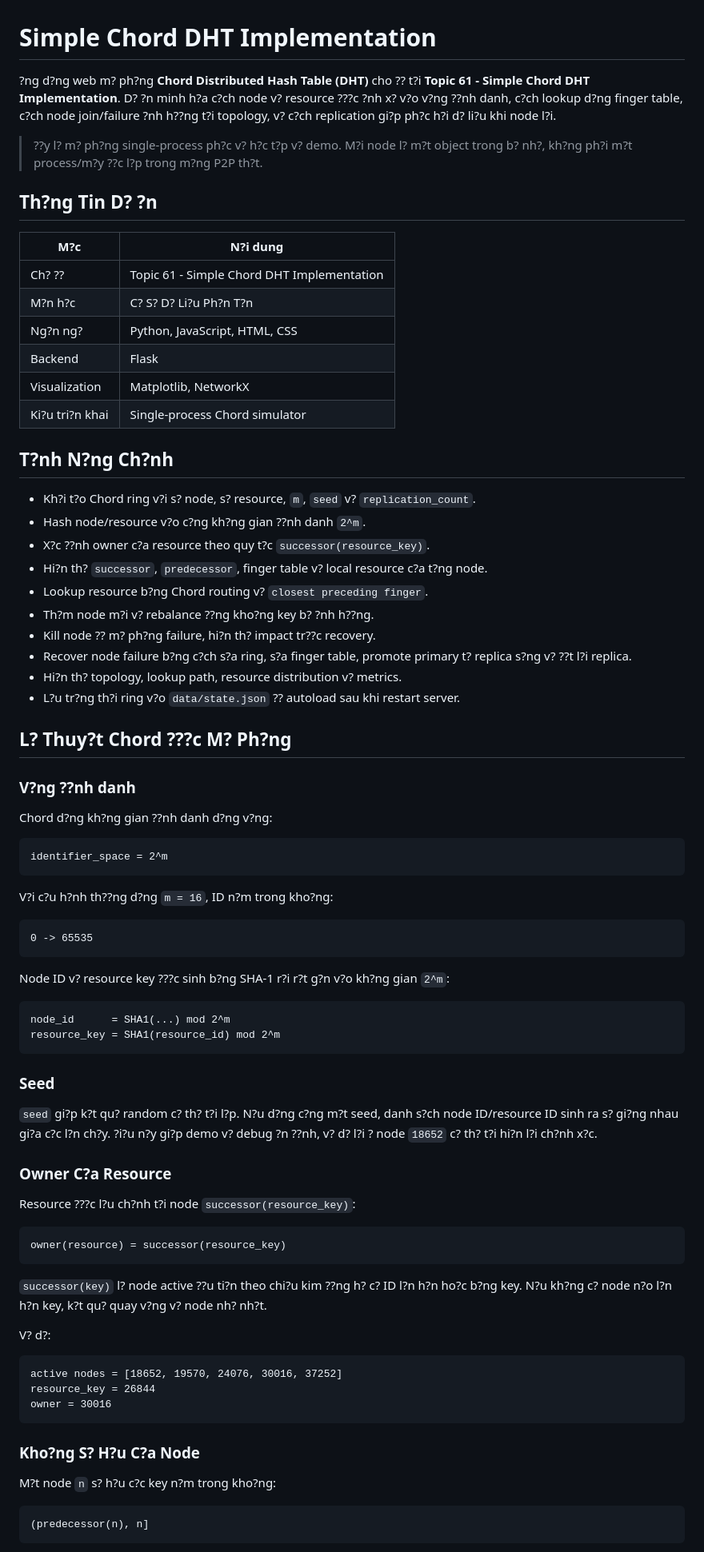
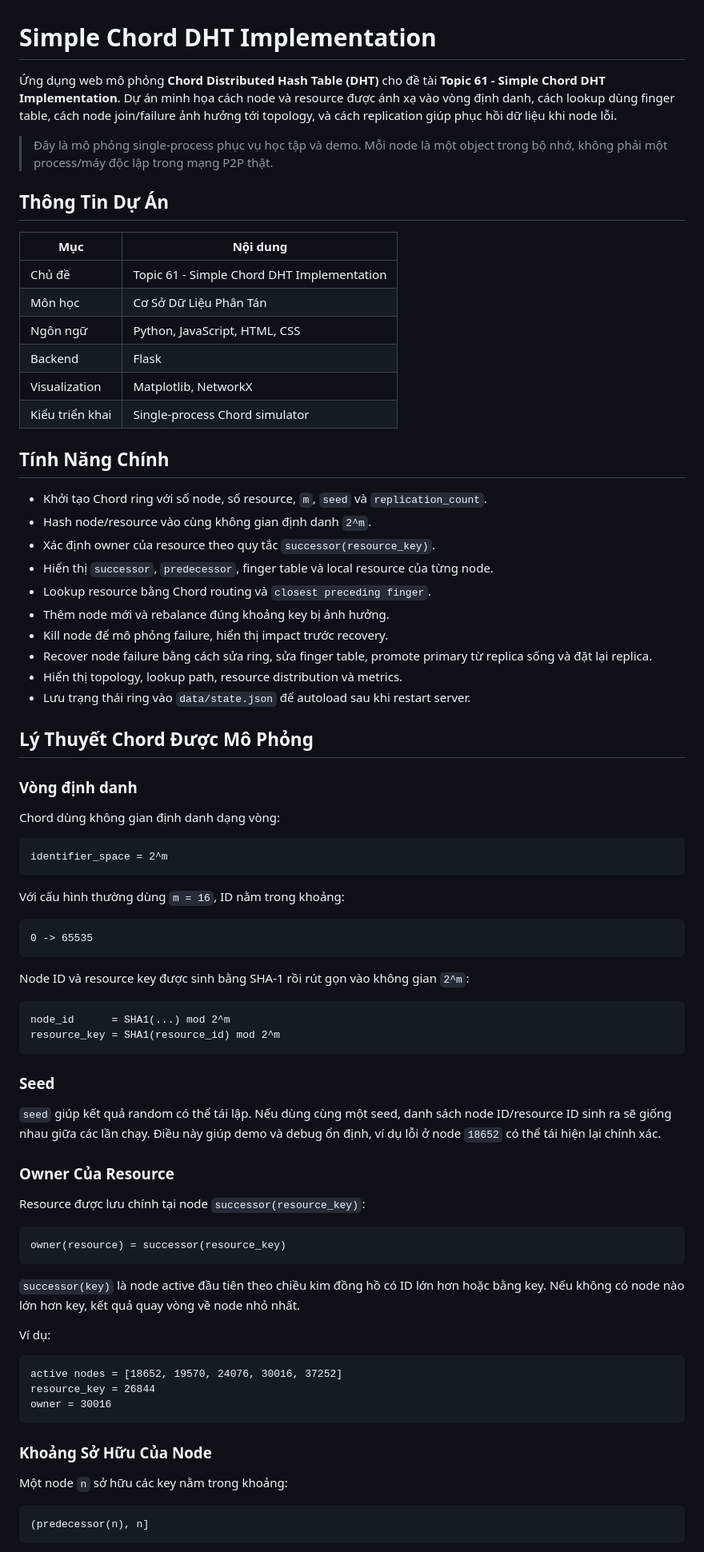
Before and after one commit to din1209-nguyen/Simple-Chord-DHT-Implementation-The-Hash-Ring, a Markdown page: README.md, the part around one of its changes. Shown at 80% size. Rendered like a GitHub page.

````diff
--- a/README.md
+++ b/README.md
@@ -1,50 +1,50 @@
 # Simple Chord DHT Implementation
 
-?ng d?ng web m? ph?ng **Chord Distributed Hash Table (DHT)** cho ?? t?i **Topic 61 - Simple Chord DHT Implementation**. D? ?n minh h?a c?ch node v? resource ???c ?nh x? v?o v?ng ??nh danh, c?ch lookup d?ng finger table, c?ch node join/failure ?nh h??ng t?i topology, v? c?ch replication gi?p ph?c h?i d? li?u khi node l?i.
+Ứng dụng web mô phỏng **Chord Distributed Hash Table (DHT)** cho đề tài **Topic 61 - Simple Chord DHT Implementation**. Dự án minh họa cách node và resource được ánh xạ vào vòng định danh, cách lookup dùng finger table, cách node join/failure ảnh hưởng tới topology, và cách replication giúp phục hồi dữ liệu khi node lỗi.
 
-> ??y l? m? ph?ng single-process ph?c v? h?c t?p v? demo. M?i node l? m?t object trong b? nh?, kh?ng ph?i m?t process/m?y ??c l?p trong m?ng P2P th?t.
+> Đây là mô phỏng single-process phục vụ học tập và demo. Mỗi node là một object trong bộ nhớ, không phải một process/máy độc lập trong mạng P2P thật.
 
-## Th?ng Tin D? ?n
+## Thông Tin Dự Án
 
-| M?c | N?i dung |
+| Mục | Nội dung |
 | --- | --- |
-| Ch? ?? | Topic 61 - Simple Chord DHT Implementation |
-| M?n h?c | C? S? D? Li?u Ph?n T?n |
-| Ng?n ng? | Python, JavaScript, HTML, CSS |
+| Chủ đề | Topic 61 - Simple Chord DHT Implementation |
+| Môn học | Cơ Sở Dữ Liệu Phân Tán |
+| Ngôn ngữ | Python, JavaScript, HTML, CSS |
 | Backend | Flask |
 | Visualization | Matplotlib, NetworkX |
-| Ki?u tri?n khai | Single-process Chord simulator |
+| Kiểu triển khai | Single-process Chord simulator |
 
-## T?nh N?ng Ch?nh
+## Tính Năng Chính
 
-- Kh?i t?o Chord ring v?i s? node, s? resource, `m`, `seed` v? `replication_count`.
-- Hash node/resource v?o c?ng kh?ng gian ??nh danh `2^m`.
-- X?c ??nh owner c?a resource theo quy t?c `successor(resource_key)`.
-- Hi?n th? `successor`, `predecessor`, finger table v? local resource c?a t?ng node.
-- Lookup resource b?ng Chord routing v? `closest preceding finger`.
-- Th?m node m?i v? rebalance ??ng kho?ng key b? ?nh h??ng.
-- Kill node ?? m? ph?ng failure, hi?n th? impact tr??c recovery.
-- Recover node failure b?ng c?ch s?a ring, s?a finger table, promote primary t? replica s?ng v? ??t l?i replica.
-- Hi?n th? topology, lookup path, resource distribution v? metrics.
-- L?u tr?ng th?i ring v?o `data/state.json` ?? autoload sau khi restart server.
+- Khởi tạo Chord ring với số node, số resource, `m`, `seed` và `replication_count`.
+- Hash node/resource vào cùng không gian định danh `2^m`.
+- Xác định owner của resource theo quy tắc `successor(resource_key)`.
+- Hiển thị `successor`, `predecessor`, finger table và local resource của từng node.
+- Lookup resource bằng Chord routing và `closest preceding finger`.
+- Thêm node mới và rebalance đúng khoảng key bị ảnh hưởng.
+- Kill node để mô phỏng failure, hiển thị impact trước recovery.
+- Recover node failure bằng cách sửa ring, sửa finger table, promote primary từ replica sống và đặt lại replica.
+- Hiển thị topology, lookup path, resource distribution và metrics.
+- Lưu trạng thái ring vào `data/state.json` để autoload sau khi restart server.
 
-## L? Thuy?t Chord ???c M? Ph?ng
+## Lý Thuyết Chord Được Mô Phỏng
 
-### V?ng ??nh danh
+### Vòng định danh
 
-Chord d?ng kh?ng gian ??nh danh d?ng v?ng:
+Chord dùng không gian định danh dạng vòng:
 
 ```text
 identifier_space = 2^m
 ```
 
-V?i c?u h?nh th??ng d?ng `m = 16`, ID n?m trong kho?ng:
+Với cấu hình thường dùng `m = 16`, ID nằm trong khoảng:
 
 ```text
 0 -> 65535
 ```
 
-Node ID v? resource key ???c sinh b?ng SHA-1 r?i r?t g?n v?o kh?ng gian `2^m`:
+Node ID và resource key được sinh bằng SHA-1 rồi rút gọn vào không gian `2^m`:
 
 ```text
 node_id      = SHA1(...) mod 2^m
@@ -53,19 +53,19 @@ resource_key = SHA1(resource_id) mod 2^m
 
 ### Seed
 
-`seed` gi?p k?t qu? random c? th? t?i l?p. N?u d?ng c?ng m?t seed, danh s?ch node ID/resource ID sinh ra s? gi?ng nhau gi?a c?c l?n ch?y. ?i?u n?y gi?p demo v? debug ?n ??nh, v? d? l?i ? node `18652` c? th? t?i hi?n l?i ch?nh x?c.
+`seed` giúp kết quả random có thể tái lập. Nếu dùng cùng một seed, danh sách node ID/resource ID sinh ra sẽ giống nhau giữa các lần chạy. Điều này giúp demo và debug ổn định, ví dụ lỗi ở node `18652` có thể tái hiện lại chính xác.
 
-### Owner C?a Resource
+### Owner Của Resource
 
-Resource ???c l?u ch?nh t?i node `successor(resource_key)`:
+Resource được lưu chính tại node `successor(resource_key)`:
 
 ```text
 owner(resource) = successor(resource_key)
 ```
 
-`successor(key)` l? node active ??u ti?n theo chi?u kim ??ng h? c? ID l?n h?n ho?c b?ng key. N?u kh?ng c? node n?o l?n h?n key, k?t qu? quay v?ng v? node nh? nh?t.
+`successor(key)` là node active đầu tiên theo chiều kim đồng hồ có ID lớn hơn hoặc bằng key. Nếu không có node nào lớn hơn key, kết quả quay vòng về node nhỏ nhất.
 
-V? d?:
+Ví dụ:
 
 ```text
 active nodes = [18652, 19570, 24076, 30016, 37252]
@@ -73,9 +73,9 @@ resource_key = 26844
 owner = 30016
 ```
 
-### Kho?ng S? H?u C?a Node
+### Khoảng Sở Hữu Của Node
 
-M?t node `n` s? h?u c?c key n?m trong kho?ng:
+Một node `n` sở hữu các key nằm trong khoảng:
 
 ```text
 (predecessor(n), n]
````
Also changed, not shown: other parts of README.md (+141 -141 lines).
